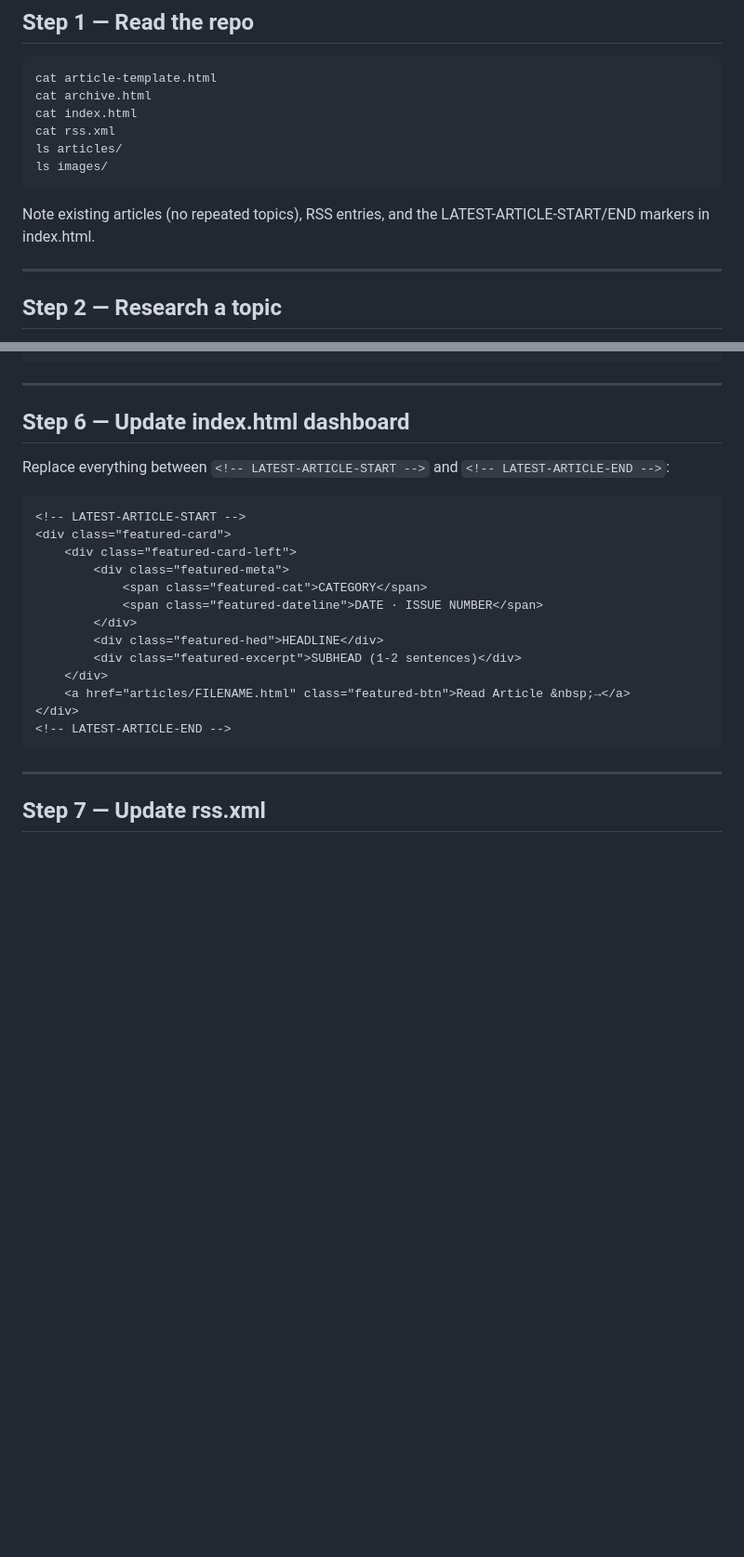
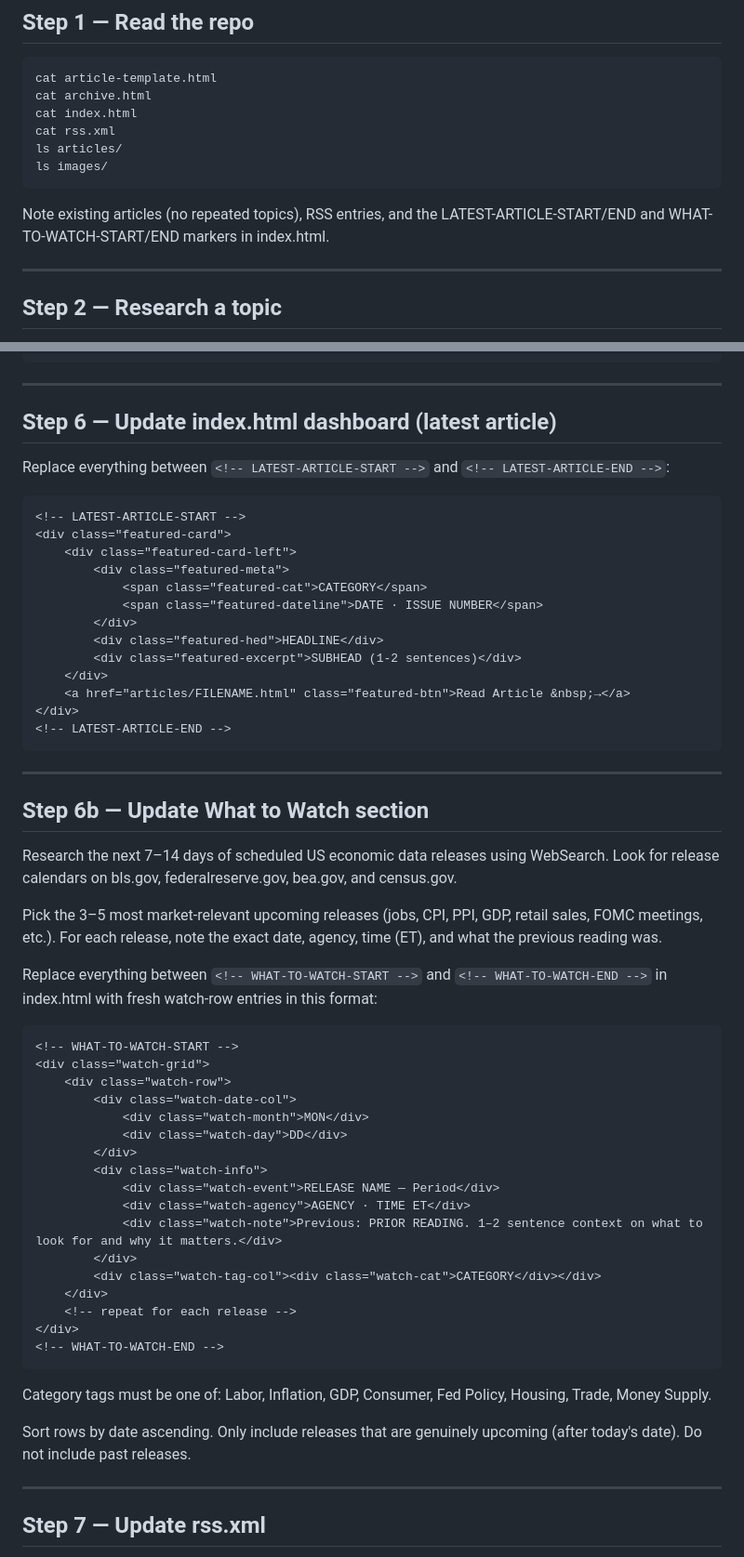
Before and after one commit to cleary0720-cell/macro-brief, a Markdown page: AGENT_PROMPT.md, 2 parts joined by grey strips. Shown at 93% size. Rendered like a GitHub page; blank space fills up the shorter version.

Commit message:
Add What to Watch update step to Sunday agent

````diff
--- a/AGENT_PROMPT.md
+++ b/AGENT_PROMPT.md
@@ -27,7 +27,7 @@ ls articles/
 ls images/
 ```
 
-Note existing articles (no repeated topics), RSS entries, and the LATEST-ARTICLE-START/END markers in index.html.
+Note existing articles (no repeated topics), RSS entries, and the LATEST-ARTICLE-START/END and WHAT-TO-WATCH-START/END markers in index.html.
 
 ---
 
@@ -102,7 +102,7 @@ Find the `ADD NEW ARTICLES ABOVE THIS LINE` comment and insert a new card above
 
 ---
 
-## Step 6 — Update index.html dashboard
+## Step 6 — Update index.html dashboard (latest article)
 
 Replace everything between `<!-- LATEST-ARTICLE-START -->` and `<!-- LATEST-ARTICLE-END -->`:
 
@@ -121,6 +121,40 @@ Replace everything between `<!-- LATEST-ARTICLE-START -->` and `<!-- LATEST-ARTI
 </div>
 <!-- LATEST-ARTICLE-END -->
 ```
+
+---
+
+## Step 6b — Update What to Watch section
+
+Research the next 7–14 days of scheduled US economic data releases using WebSearch. Look for release calendars on bls.gov, federalreserve.gov, bea.gov, and census.gov.
+
+Pick the 3–5 most market-relevant upcoming releases (jobs, CPI, PPI, GDP, retail sales, FOMC meetings, etc.). For each release, note the exact date, agency, time (ET), and what the previous reading was.
+
+Replace everything between `<!-- WHAT-TO-WATCH-START -->` and `<!-- WHAT-TO-WATCH-END -->` in index.html with fresh watch-row entries in this format:
+
+```html
+<!-- WHAT-TO-WATCH-START -->
+<div class="watch-grid">
+    <div class="watch-row">
+        <div class="watch-date-col">
+            <div class="watch-month">MON</div>
+            <div class="watch-day">DD</div>
+        </div>
+        <div class="watch-info">
+            <div class="watch-event">RELEASE NAME — Period</div>
+            <div class="watch-agency">AGENCY · TIME ET</div>
+            <div class="watch-note">Previous: PRIOR READING. 1–2 sentence context on what to look for and why it matters.</div>
+        </div>
+        <div class="watch-tag-col"><div class="watch-cat">CATEGORY</div></div>
+    </div>
+    <!-- repeat for each release -->
+</div>
+<!-- WHAT-TO-WATCH-END -->
+```
+
+Category tags must be one of: Labor, Inflation, GDP, Consumer, Fed Policy, Housing, Trade, Money Supply.
+
+Sort rows by date ascending. Only include releases that are genuinely upcoming (after today's date). Do not include past releases.
 
 ---
 
````
Also changed, not shown: other parts of AGENT_PROMPT.md (+1 -1 lines).
